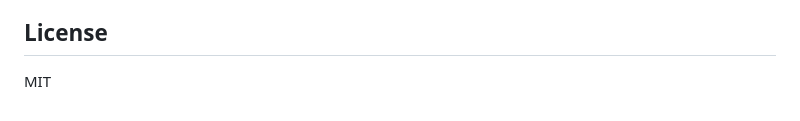
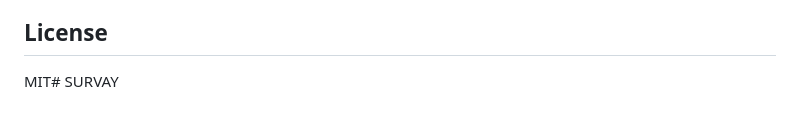
Before and after one commit to thatzme1503/SURVAY, a Markdown page: README.md, the part around the change. Drawn GitHub-style.

```diff
--- a/README.md
+++ b/README.md
@@ -250,4 +250,4 @@ Do not use for:
 
 ## License
 
-MIT
+MIT# SURVAY
```
